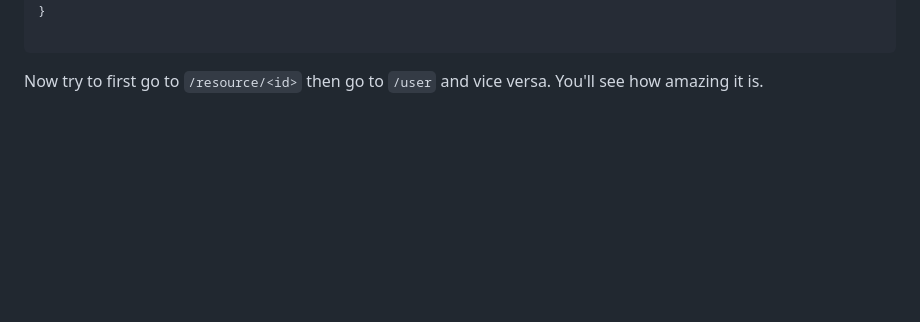
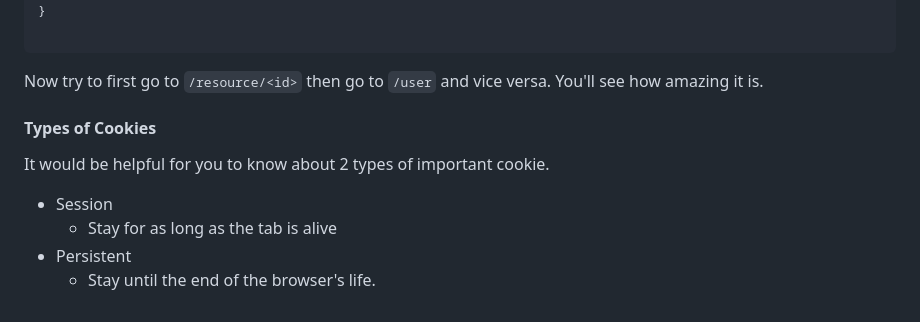
Before and after one commit to BeepBoopBit/rust-learning-rocket, a Markdown page: notes/0_introduction.md, the part around the change. Drawn GitHub-style; blank space fills up the shorter version.

Commit message:
Add type of cookies

````diff
--- a/notes/0_introduction.md
+++ b/notes/0_introduction.md
@@ -210,3 +210,13 @@ fn get_user(cookie: Cookies) -> String{
 ```
 
 Now try to first go to `/resource/<id>` then go to `/user` and vice versa. You'll see how amazing it is.
+
+
+#### Types of Cookies
+
+It would be helpful for you to know about 2 types of important cookie.
+
+- Session
+  - Stay for as long as the tab is alive
+- Persistent
+  - Stay until the end of the browser's life.
````
